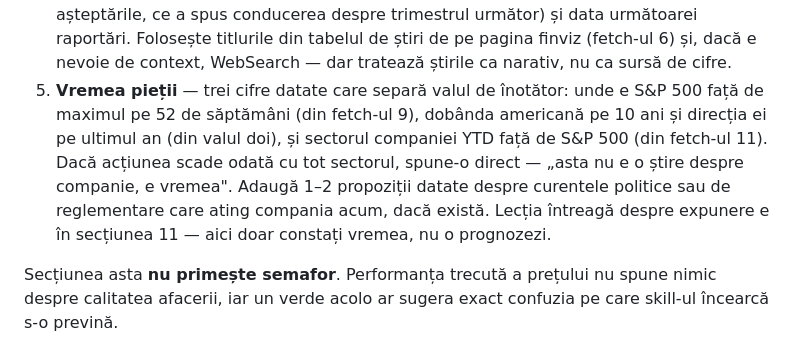
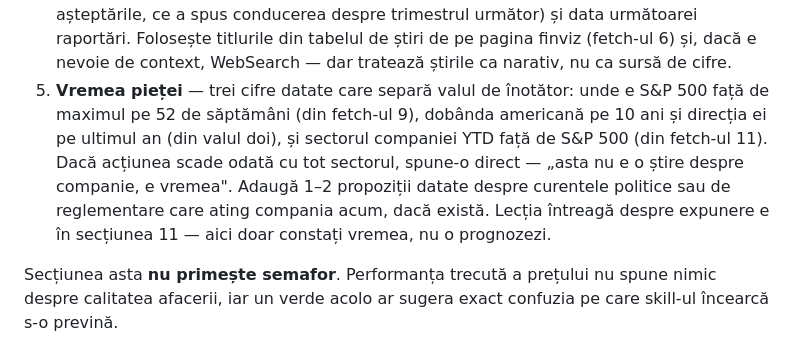
Before and after one commit to MarginallyHarmless/stock-research, a Markdown page: SKILL.md, the part around the change. GitHub-like rendering.

Commit message:
SKILL: fix Romanian genitive in section 1 item 5 (pieței)
Co-Authored-By: Claude Opus 4.8 <noreply@anthropic.com>

```diff
--- a/SKILL.md
+++ b/SKILL.md
@@ -121,7 +121,7 @@ Structura de mai jos. Adaptează lungimea la companie — o firmă cu bilanț si
 2. **Randamentul vs. S&P 500** pe YTD, 1 an, 3 ani și 5 ani, în tabel, unul lângă altul. Asta e comparația care lipsește din 99% din analizele pe care le citește un începător, și e singura care contează cu adevărat: dacă acțiunea a făcut +12% într-un an în care indicele a făcut +18%, investitorul a pierdut bani față de alternativa care nu cerea nicio muncă. Spune-o direct când se întâmplă.
 3. **Cât de violent se mișcă** — beta și volatilitatea, traduse în ceva concret: „beta 2,2 înseamnă că, istoric, când piața scade 10%, acțiunea asta scade în jur de 22%. Dacă ai 10.000 € aici, o corecție normală de piață înseamnă −2.200 €. Dacă cifra asta te-ar face să vinzi în panică, poziția e prea mare."
 4. **Ce a mutat prețul recent și ce urmează** — ultima raportare (a depășit sau a ratat așteptările, ce a spus conducerea despre trimestrul următor) și data următoarei raportări. Folosește titlurile din tabelul de știri de pe pagina finviz (fetch-ul 6) și, dacă e nevoie de context, WebSearch — dar tratează știrile ca narativ, nu ca sursă de cifre.
-5. **Vremea pieții** — trei cifre datate care separă valul de înotător: unde e S&P 500 față de maximul pe 52 de săptămâni (din fetch-ul 9), dobânda americană pe 10 ani și direcția ei pe ultimul an (din valul doi), și sectorul companiei YTD față de S&P 500 (din fetch-ul 11). Dacă acțiunea scade odată cu tot sectorul, spune-o direct — „asta nu e o știre despre companie, e vremea". Adaugă 1–2 propoziții datate despre curentele politice sau de reglementare care ating compania acum, dacă există. Lecția întreagă despre expunere e în secțiunea 11 — aici doar constați vremea, nu o prognozezi.
+5. **Vremea pieței** — trei cifre datate care separă valul de înotător: unde e S&P 500 față de maximul pe 52 de săptămâni (din fetch-ul 9), dobânda americană pe 10 ani și direcția ei pe ultimul an (din valul doi), și sectorul companiei YTD față de S&P 500 (din fetch-ul 11). Dacă acțiunea scade odată cu tot sectorul, spune-o direct — „asta nu e o știre despre companie, e vremea". Adaugă 1–2 propoziții datate despre curentele politice sau de reglementare care ating compania acum, dacă există. Lecția întreagă despre expunere e în secțiunea 11 — aici doar constați vremea, nu o prognozezi.
 
 Secțiunea asta **nu primește semafor**. Performanța trecută a prețului nu spune nimic despre calitatea afacerii, iar un verde acolo ar sugera exact confuzia pe care skill-ul încearcă s-o prevină.
 
```
